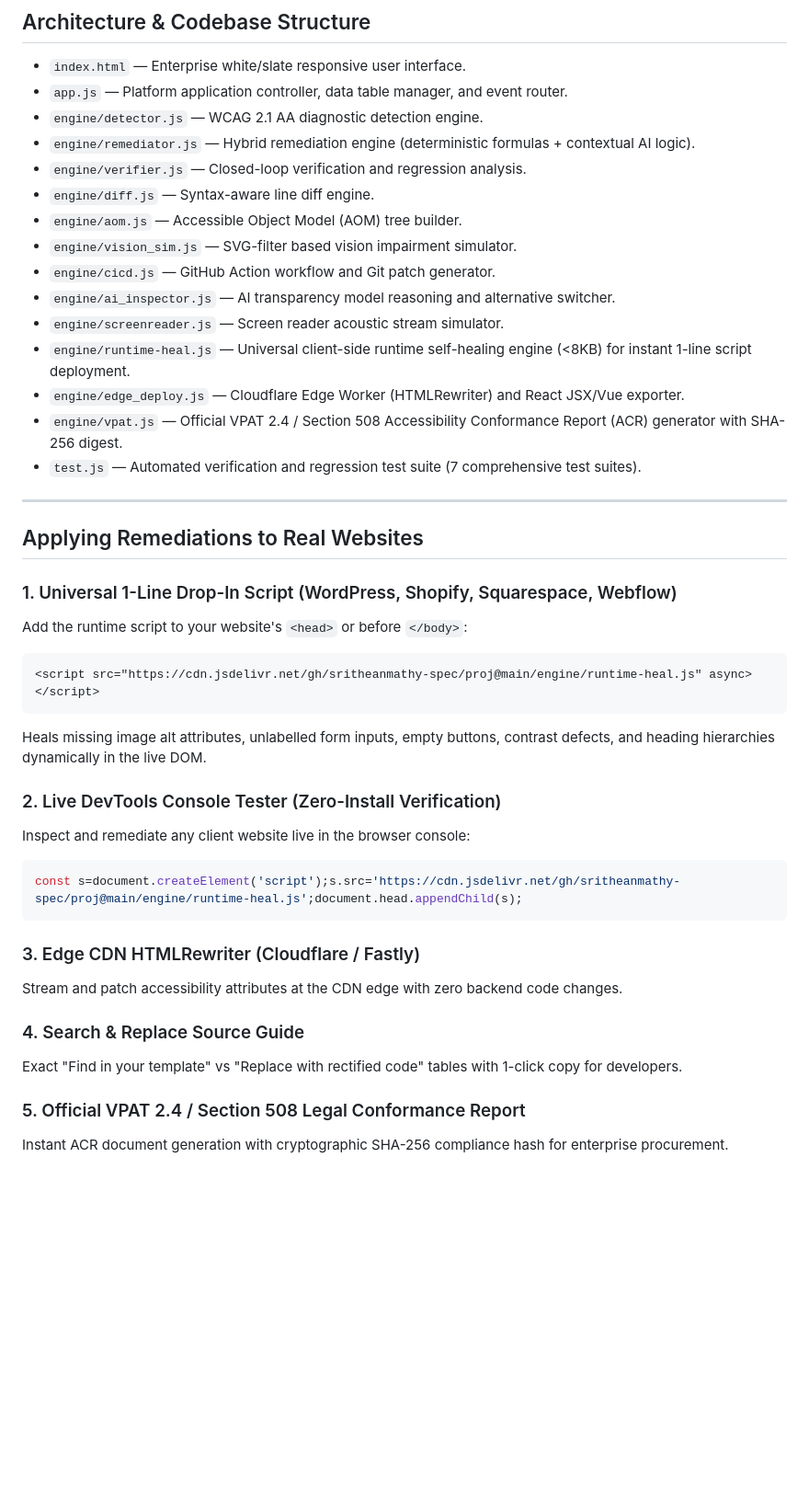
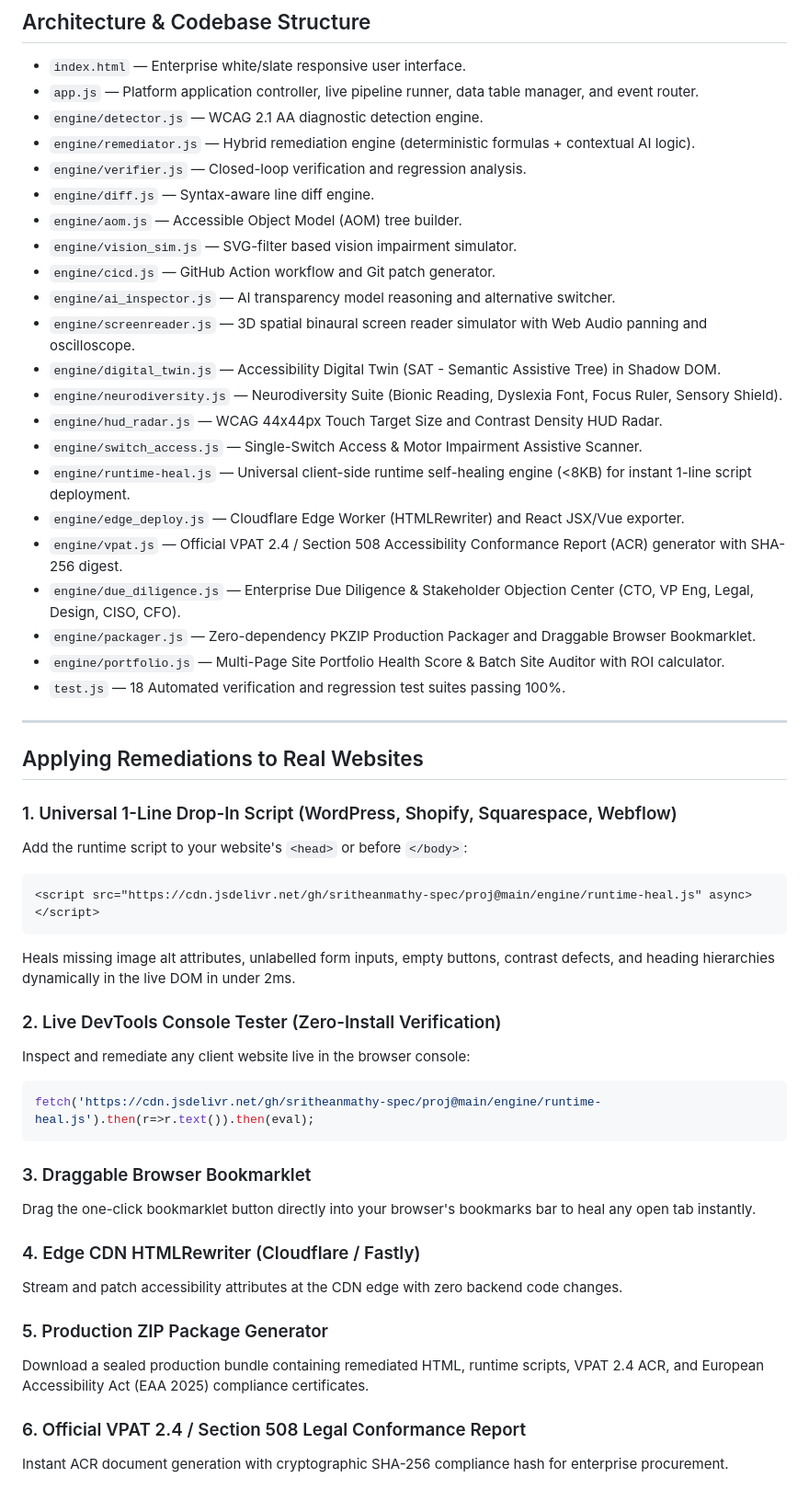
Before and after one commit to sritheanmathy-spec/proj, a Markdown page: README.md, the part around the change. Shown at 92% size. Rendered like a GitHub page; blank space fills up the shorter version.

Commit message:
docs: update README with full 18-suite architecture and enterprise delivery channels

````diff
--- a/README.md
+++ b/README.md
@@ -63,7 +63,7 @@ Navigate to `http://localhost:3000` (or `http://localhost:3001`).
 ## Architecture & Codebase Structure
 
 - `index.html` — Enterprise white/slate responsive user interface.
-- `app.js` — Platform application controller, data table manager, and event router.
+- `app.js` — Platform application controller, live pipeline runner, data table manager, and event router.
 - `engine/detector.js` — WCAG 2.1 AA diagnostic detection engine.
 - `engine/remediator.js` — Hybrid remediation engine (deterministic formulas + contextual AI logic).
 - `engine/verifier.js` — Closed-loop verification and regression analysis.
@@ -72,11 +72,18 @@ Navigate to `http://localhost:3000` (or `http://localhost:3001`).
 - `engine/vision_sim.js` — SVG-filter based vision impairment simulator.
 - `engine/cicd.js` — GitHub Action workflow and Git patch generator.
 - `engine/ai_inspector.js` — AI transparency model reasoning and alternative switcher.
-- `engine/screenreader.js` — Screen reader acoustic stream simulator.
+- `engine/screenreader.js` — 3D spatial binaural screen reader simulator with Web Audio panning and oscilloscope.
+- `engine/digital_twin.js` — Accessibility Digital Twin (SAT - Semantic Assistive Tree) in Shadow DOM.
+- `engine/neurodiversity.js` — Neurodiversity Suite (Bionic Reading, Dyslexia Font, Focus Ruler, Sensory Shield).
+- `engine/hud_radar.js` — WCAG 44x44px Touch Target Size and Contrast Density HUD Radar.
+- `engine/switch_access.js` — Single-Switch Access & Motor Impairment Assistive Scanner.
 - `engine/runtime-heal.js` — Universal client-side runtime self-healing engine (<8KB) for instant 1-line script deployment.
 - `engine/edge_deploy.js` — Cloudflare Edge Worker (HTMLRewriter) and React JSX/Vue exporter.
 - `engine/vpat.js` — Official VPAT 2.4 / Section 508 Accessibility Conformance Report (ACR) generator with SHA-256 digest.
-- `test.js` — Automated verification and regression test suite (7 comprehensive test suites).
+- `engine/due_diligence.js` — Enterprise Due Diligence & Stakeholder Objection Center (CTO, VP Eng, Legal, Design, CISO, CFO).
+- `engine/packager.js` — Zero-dependency PKZIP Production Packager and Draggable Browser Bookmarklet.
+- `engine/portfolio.js` — Multi-Page Site Portfolio Health Score & Batch Site Auditor with ROI calculator.
+- `test.js` — 18 Automated verification and regression test suites passing 100%.
 
 ---
 
@@ -87,19 +94,22 @@ Add the runtime script to your website's `<head>` or before `</body>`:
 ```html
 <script src="https://cdn.jsdelivr.net/gh/sritheanmathy-spec/proj@main/engine/runtime-heal.js" async></script>
 ```
-Heals missing image alt attributes, unlabelled form inputs, empty buttons, contrast defects, and heading hierarchies dynamically in the live DOM.
+Heals missing image alt attributes, unlabelled form inputs, empty buttons, contrast defects, and heading hierarchies dynamically in the live DOM in under 2ms.
 
 ### 2. Live DevTools Console Tester (Zero-Install Verification)
 Inspect and remediate any client website live in the browser console:
 ```javascript
-const s=document.createElement('script');s.src='https://cdn.jsdelivr.net/gh/sritheanmathy-spec/proj@main/engine/runtime-heal.js';document.head.appendChild(s);
+fetch('https://cdn.jsdelivr.net/gh/sritheanmathy-spec/proj@main/engine/runtime-heal.js').then(r=>r.text()).then(eval);
 ```
 
-### 3. Edge CDN HTMLRewriter (Cloudflare / Fastly)
+### 3. Draggable Browser Bookmarklet
+Drag the one-click bookmarklet button directly into your browser's bookmarks bar to heal any open tab instantly.
+
+### 4. Edge CDN HTMLRewriter (Cloudflare / Fastly)
 Stream and patch accessibility attributes at the CDN edge with zero backend code changes.
 
-### 4. Search & Replace Source Guide
-Exact "Find in your template" vs "Replace with rectified code" tables with 1-click copy for developers.
+### 5. Production ZIP Package Generator
+Download a sealed production bundle containing remediated HTML, runtime scripts, VPAT 2.4 ACR, and European Accessibility Act (EAA 2025) compliance certificates.
 
-### 5. Official VPAT 2.4 / Section 508 Legal Conformance Report
+### 6. Official VPAT 2.4 / Section 508 Legal Conformance Report
 Instant ACR document generation with cryptographic SHA-256 compliance hash for enterprise procurement.
````
